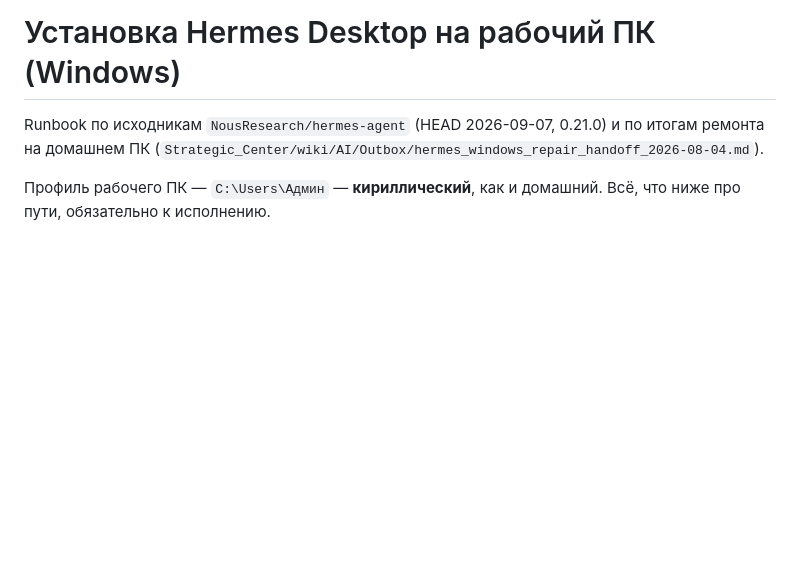
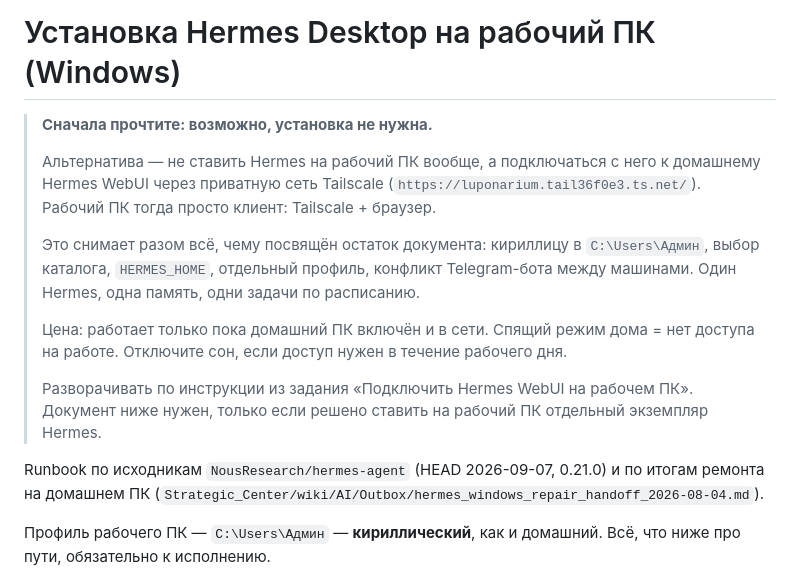
Before and after one commit to AlexanderLab985/gantttracker, a Markdown page: hermes-setup/README.md, the part around the change. Drawn GitHub-style; blank space fills up the shorter version.

Commit message:
Lead the runbook with the Tailscale client alternative
Reaching the home WebUI over Tailscale from the work PC avoids the
second install entirely, and with it everything this runbook works
around: the Cyrillic profile, the installer's directory picker,
HERMES_HOME, a separate profile, and the Telegram token collision
between two machines.

Noted the tradeoff it carries: access lasts only while the home machine
is awake and online. The bridge session for that machine was last seen
unreachable, so sleep is the failure this will hit most often.

Co-Authored-By: Claude Opus 5 <noreply@anthropic.com>
Claude-Session: https://claude.ai/code/session_01THECsgqZvYrvHWmSa3X42L

```diff
--- a/hermes-setup/README.md
+++ b/hermes-setup/README.md
@@ -1,4 +1,25 @@
 # Установка Hermes Desktop на рабочий ПК (Windows)
+
+> **Сначала прочтите: возможно, установка не нужна.**
+>
+> Альтернатива — не ставить Hermes на рабочий ПК вообще, а подключаться
+> с него к домашнему Hermes WebUI через приватную сеть Tailscale
+> (`https://luponarium.tail36f0e3.ts.net/`). Рабочий ПК тогда просто
+> клиент: Tailscale + браузер.
+>
+> Это снимает разом всё, чему посвящён остаток документа: кириллицу в
+> `C:\Users\Админ`, выбор каталога, `HERMES_HOME`, отдельный профиль,
+> конфликт Telegram-бота между машинами. Один Hermes, одна память, одни
+> задачи по расписанию.
+>
+> Цена: работает только пока домашний ПК включён и в сети. Спящий режим
+> дома = нет доступа на работе. Отключите сон, если доступ нужен в
+> течение рабочего дня.
+>
+> Разворачивать по инструкции из задания «Подключить Hermes WebUI на
+> рабочем ПК». Документ ниже нужен, только если решено ставить на
+> рабочий ПК отдельный экземпляр Hermes.
+
 
 Runbook по исходникам `NousResearch/hermes-agent` (HEAD 2026-09-07, 0.21.0)
 и по итогам ремонта на домашнем ПК
```
